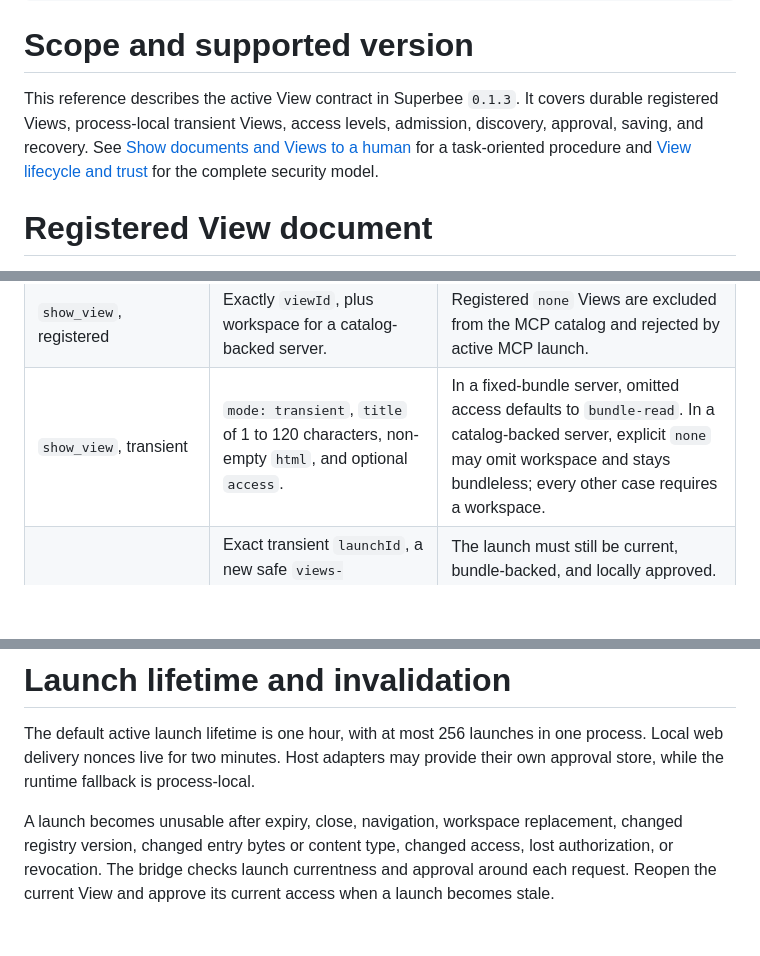
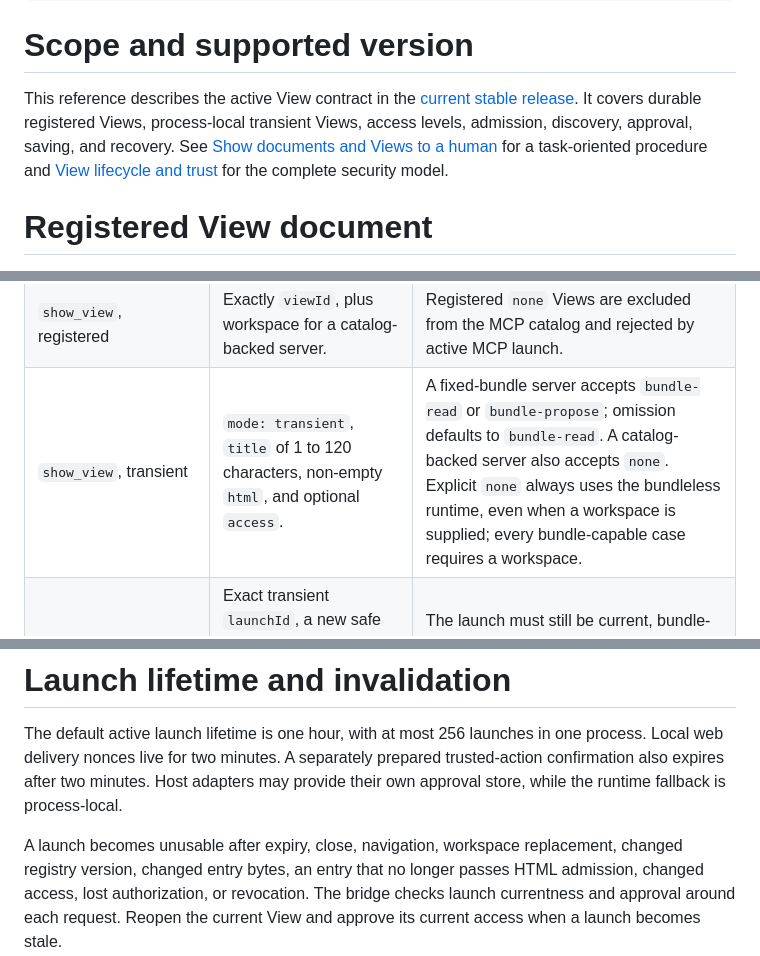
Before and after one commit to Holaxis-ai/superbee-docs, a Markdown page: .superbee/reference/view-contract-and-access.md, 3 parts joined by grey strips. Drawn GitHub-style; blank space fills up the shorter version.

Commit message:
docs: refine View contract details

```diff
--- a/.superbee/reference/view-contract-and-access.md
+++ b/.superbee/reference/view-contract-and-access.md
@@ -8,11 +8,12 @@ superbee_updated_by: openai/codex
 ---
 # Scope and supported version
 
-This reference describes the active View contract in Superbee `0.1.3`. It covers durable registered
-Views, process-local transient Views, access levels, admission, discovery, approval, saving, and
-recovery. See [Show documents and Views to a human](../guides/show-documents-and-views.md) for a
-task-oriented procedure and [View lifecycle and trust](../architecture/view-lifecycle-and-trust.md)
-for the complete security model.
+This reference describes the active View contract in the
+[current stable release](../sources/current-release.md). It covers durable registered Views,
+process-local transient Views, access levels, admission, discovery, approval, saving, and recovery.
+See [Show documents and Views to a human](../guides/show-documents-and-views.md) for a task-oriented
+procedure and [View lifecycle and trust](../architecture/view-lifecycle-and-trust.md) for the
+complete security model.
 
 # Registered View document
 
@@ -88,7 +89,7 @@ The MCP Apps integration exposes these model-visible operations:
 | --- | --- | --- |
 | `list_views` | Selected workspace plus optional cursor when the MCP server uses the private catalog. | Returns only registered, admissible `bundle-read` and `bundle-propose` Views. Results are bounded and paginated. |
 | `show_view`, registered | Exactly `viewId`, plus workspace for a catalog-backed server. | Registered `none` Views are excluded from the MCP catalog and rejected by active MCP launch. |
-| `show_view`, transient | `mode: transient`, `title` of 1 to 120 characters, non-empty `html`, and optional `access`. | In a fixed-bundle server, omitted access defaults to `bundle-read`. In a catalog-backed server, explicit `none` may omit workspace and stays bundleless; every other case requires a workspace. |
+| `show_view`, transient | `mode: transient`, `title` of 1 to 120 characters, non-empty `html`, and optional `access`. | A fixed-bundle server accepts `bundle-read` or `bundle-propose`; omission defaults to `bundle-read`. A catalog-backed server also accepts `none`. Explicit `none` always uses the bundleless runtime, even when a workspace is supplied; every bundle-capable case requires a workspace. |
 | `save_transient_view` | Exact transient `launchId`, a new safe `views-registry/...` ID, and optional description of at most 500 characters. | The launch must still be current, bundle-backed, and locally approved. The server saves its own admitted bytes and does not accept replacement HTML. |
 
 App-only bridge and approval tools carry launch traffic and trusted-shell decisions. Agents should
@@ -111,11 +112,13 @@ transient launch does not authorize the new durable identity.
 # Launch lifetime and invalidation
 
 The default active launch lifetime is one hour, with at most 256 launches in one process. Local web
-delivery nonces live for two minutes. Host adapters may provide their own approval store, while the
-runtime fallback is process-local.
+delivery nonces live for two minutes. A separately prepared trusted-action confirmation also expires
+after two minutes. Host adapters may provide their own approval store, while the runtime fallback is
+process-local.
 
 A launch becomes unusable after expiry, close, navigation, workspace replacement, changed registry
-version, changed entry bytes or content type, changed access, lost authorization, or revocation.
+version, changed entry bytes, an entry that no longer passes HTML admission, changed access, lost
+authorization, or revocation.
 The bridge checks launch currentness and approval around each request. Reopen the current View and
 approve its current access when a launch becomes stale.
 
```
Also changed, not shown: 1 other file.
